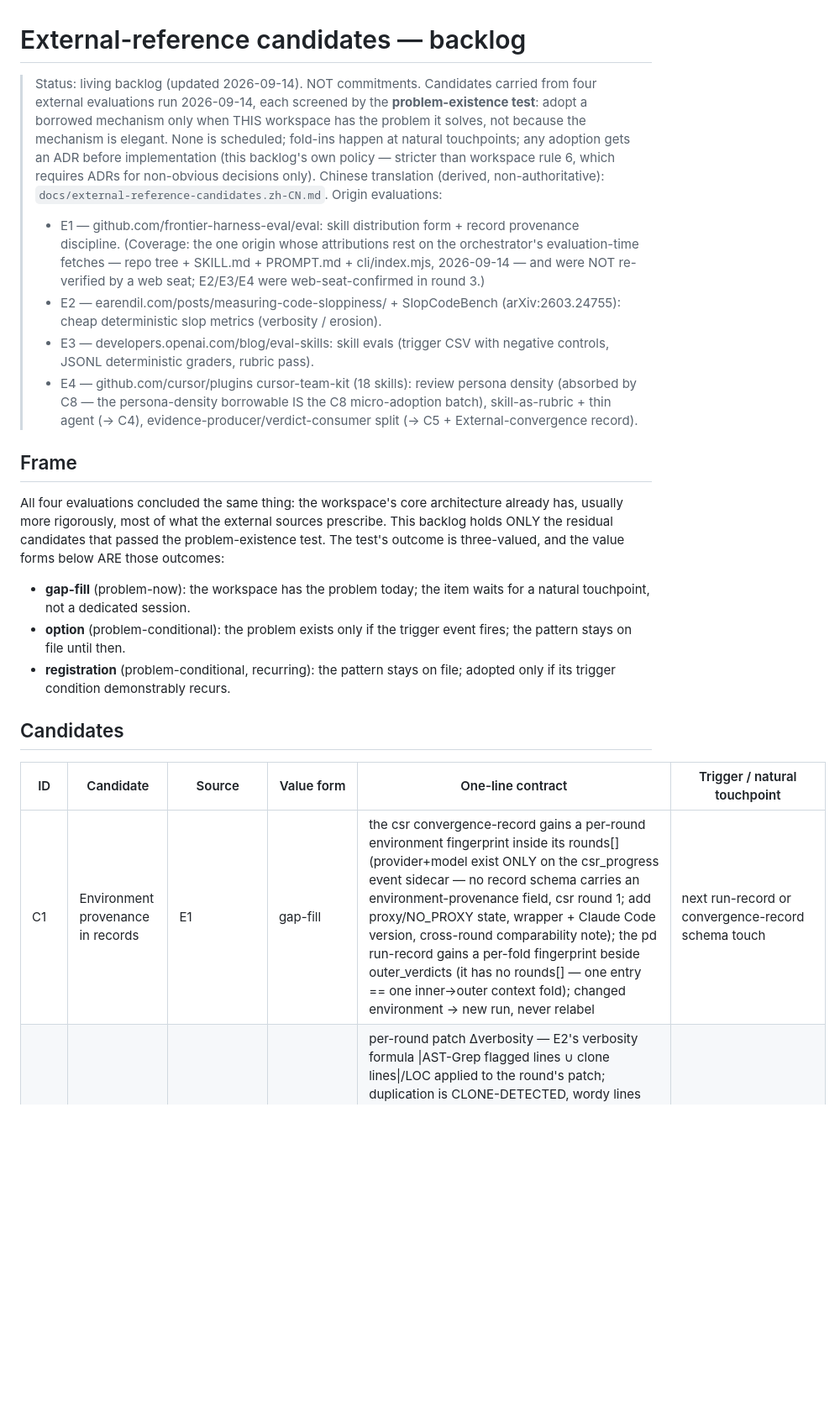
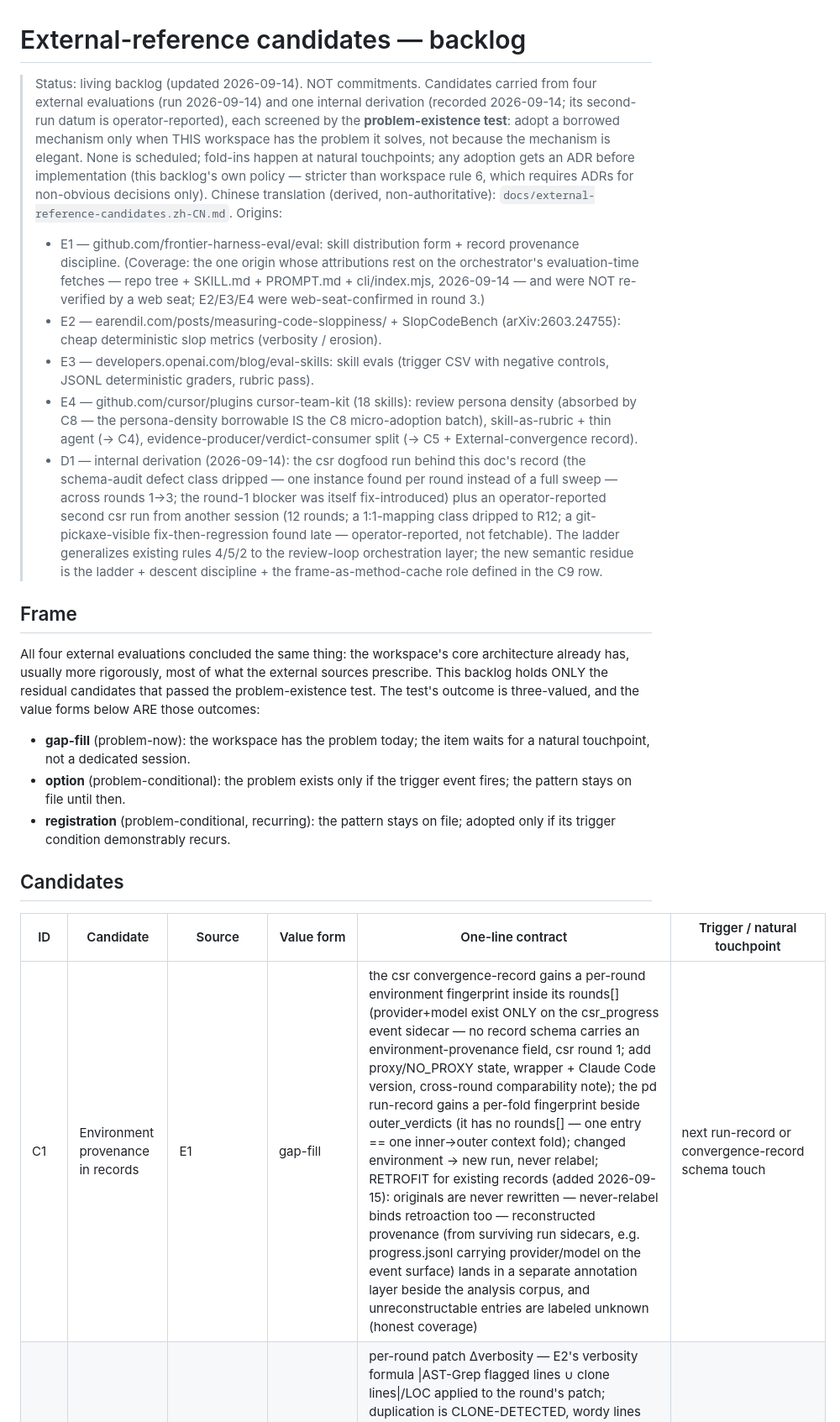
Before and after one commit to maskshell/solidforge, a Markdown page: docs/external-reference-candidates.md, the part around one of its changes. Shown at 84% size. Drawn GitHub-style; blank space fills up the shorter version.

```diff
--- a/docs/external-reference-candidates.md
+++ b/docs/external-reference-candidates.md
@@ -1,16 +1,17 @@
 # External-reference candidates — backlog
 
-> Status: living backlog (updated 2026-09-14). NOT commitments. Candidates carried from four external evaluations run 2026-09-14, each screened by the **problem-existence test**: adopt a borrowed mechanism only when THIS workspace has the problem it solves, not because the mechanism is elegant. None is scheduled; fold-ins happen at natural touchpoints; any adoption gets an ADR before implementation (this backlog's own policy — stricter than workspace rule 6, which requires ADRs for non-obvious decisions only). Chinese translation (derived, non-authoritative): `docs/external-reference-candidates.zh-CN.md`.
-> Origin evaluations:
+> Status: living backlog (updated 2026-09-14). NOT commitments. Candidates carried from four external evaluations (run 2026-09-14) and one internal derivation (recorded 2026-09-14; its second-run datum is operator-reported), each screened by the **problem-existence test**: adopt a borrowed mechanism only when THIS workspace has the problem it solves, not because the mechanism is elegant. None is scheduled; fold-ins happen at natural touchpoints; any adoption gets an ADR before implementation (this backlog's own policy — stricter than workspace rule 6, which requires ADRs for non-obvious decisions only). Chinese translation (derived, non-authoritative): `docs/external-reference-candidates.zh-CN.md`.
+> Origins:
 >
 > - E1 — github.com/frontier-harness-eval/eval: skill distribution form + record provenance discipline. (Coverage: the one origin whose attributions rest on the orchestrator's evaluation-time fetches — repo tree + SKILL.md + PROMPT.md + cli/index.mjs, 2026-09-14 — and were NOT re-verified by a web seat; E2/E3/E4 were web-seat-confirmed in round 3.)
 > - E2 — earendil.com/posts/measuring-code-sloppiness/ + SlopCodeBench (arXiv:2603.24755): cheap deterministic slop metrics (verbosity / erosion).
 > - E3 — developers.openai.com/blog/eval-skills: skill evals (trigger CSV with negative controls, JSONL deterministic graders, rubric pass).
 > - E4 — github.com/cursor/plugins cursor-team-kit (18 skills): review persona density (absorbed by C8 — the persona-density borrowable IS the C8 micro-adoption batch), skill-as-rubric + thin agent (→ C4), evidence-producer/verdict-consumer split (→ C5 + External-convergence record).
+> - D1 — internal derivation (2026-09-14): the csr dogfood run behind this doc's record (the schema-audit defect class dripped — one instance found per round instead of a full sweep — across rounds 1→3; the round-1 blocker was itself fix-introduced) plus an operator-reported second csr run from another session (12 rounds; a 1:1-mapping class dripped to R12; a git-pickaxe-visible fix-then-regression found late — operator-reported, not fetchable). The ladder generalizes existing rules 4/5/2 to the review-loop orchestration layer; the new semantic residue is the ladder + descent discipline + the frame-as-method-cache role defined in the C9 row.
 
 ## Frame
 
-All four evaluations concluded the same thing: the workspace's core architecture already has, usually more rigorously, most of what the external sources prescribe. This backlog holds ONLY the residual candidates that passed the problem-existence test. The test's outcome is three-valued, and the value forms below ARE those outcomes:
+All four external evaluations concluded the same thing: the workspace's core architecture already has, usually more rigorously, most of what the external sources prescribe. This backlog holds ONLY the residual candidates that passed the problem-existence test. The test's outcome is three-valued, and the value forms below ARE those outcomes:
 
 - **gap-fill** (problem-now): the workspace has the problem today; the item waits for a natural touchpoint, not a dedicated session.
 - **option** (problem-conditional): the problem exists only if the trigger event fires; the pattern stays on file until then.
@@ -20,7 +21,7 @@ All four evaluations concluded the same thing: the workspace's core architecture
 
 | ID | Candidate | Source | Value form | One-line contract | Trigger / natural touchpoint |
 | --- | --- | --- | --- | --- | --- |
-| C1 | Environment provenance in records | E1 | gap-fill | the csr convergence-record gains a per-round environment fingerprint inside its rounds[] (provider+model exist ONLY on the csr_progress event sidecar — no record schema carries an environment-provenance field, csr round 1; add proxy/NO_PROXY state, wrapper + Claude Code version, cross-round comparability note); the pd run-record gains a per-fold fingerprint beside outer_verdicts (it has no rounds[] — one entry == one inner→outer context fold); changed environment → new run, never relabel | next run-record or convergence-record schema touch |
+| C1 | Environment provenance in records | E1 | gap-fill | the csr convergence-record gains a per-round environment fingerprint inside its rounds[] (provider+model exist ONLY on the csr_progress event sidecar — no record schema carries an environment-provenance field, csr round 1; add proxy/NO_PROXY state, wrapper + Claude Code version, cross-round comparability note); the pd run-record gains a per-fold fingerprint beside outer_verdicts (it has no rounds[] — one entry == one inner→outer context fold); changed environment → new run, never relabel; RETROFIT for existing records (added 2026-09-15): originals are never rewritten — never-relabel binds retroaction too — reconstructed provenance (from surviving run sidecars, e.g. progress.jsonl carrying provider/model on the event surface) lands in a separate annotation layer beside the analysis corpus, and unreconstructable entries are labeled unknown (honest coverage) | next run-record or convergence-record schema touch |
 | C2 | Diff-level slop-density advisory gate | E2 (+E4 `deslop` — corroborates the concern, not the metric: judgment-level persona, no formula) | gap-fill | per-round patch Δverbosity — E2's verbosity formula \|AST-Grep flagged lines ∪ clone lines\|/LOC applied to the round's patch; duplication is CLONE-DETECTED, wordy lines are AST-Grep-flagged — plus a patch-scoped complexity-mass built from E2's per-function mass term mass(f)=CC(f)×√SLOC(f) (E2 itself sums this term only over CC>10 functions as its erosion share and never over a diff — the patch scoping is C2's own extension, not E2's, web-verified 2026-09-14; verdict packet + durable record: `docs/external-reference-candidates.csr-record.json`, written when this run converges) — emitted as `warning`, never Blocker (Goodhart's law — a metric optimized against stops measuring; E2 attaches this caveat to its ΔLOC metric specifically, and any slop proxy inherits it) | next touch of the parallel-development gate layer |
 | C3a | Port surface trigger check to parallel-development | E3 | gap-fill | mirror blueprint-crafting `trigger_check.py` + `activation.json` registry pattern onto parallel-development's description surface — cheap: registry + checker, no agent runs | same as C2 (gate-layer touch) |
 | C3b | Behavioral trigger suite | E3 | registration | should_trigger CSV + negative controls, run as real agent probes; probes the bc ADR #8 seam (skills/blueprint-crafting/docs/design-decisions.md — ADR numbers are per-skill and collide across logs; this one is the activation-surface-not-deterministic-router decision), which is deliberately outer-ring | recurring evidence of trigger regressions reaching the outer ring |
```
Also changed, not shown: other parts of docs/external-reference-candidates.md (+1 -0 lines), docs/external-reference-candidates.zh-CN.md (+6 -4 lines).
